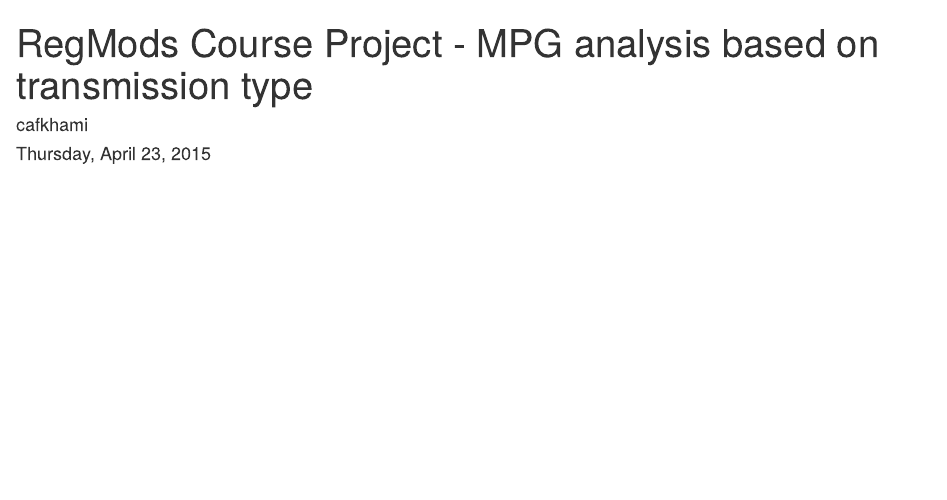
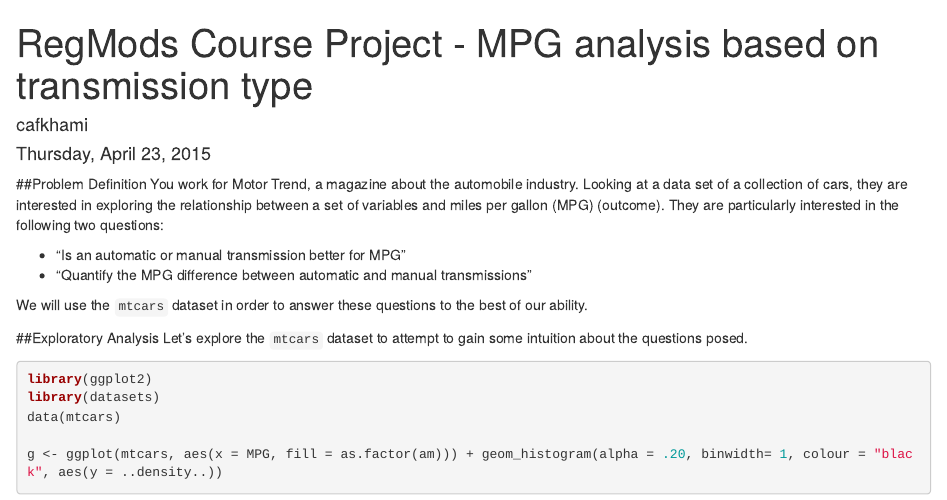
Before and after one commit to cafkhami/RegMods, an R Markdown document (CP-MPG-analysis.rmd): the page in a window 1100 px wide, from its top. Rendered offline with R 4.5, knitr and Pandoc, with nearby package versions.

Commit message:
update to CP

````diff
--- a/CP-MPG-analysis.rmd
+++ b/CP-MPG-analysis.rmd
@@ -4,3 +4,22 @@ author: "cafkhami"
 date: "Thursday, April 23, 2015"
 output: html_document
 ---
+
+
+##Problem Definition
+You work for Motor Trend, a magazine about the automobile industry. Looking at a data set of a collection of cars, they are interested in exploring the relationship between a set of variables and miles per gallon (MPG) (outcome). They are particularly interested in the following two questions:
+
+* "Is an automatic or manual transmission better for MPG"
+* "Quantify the MPG difference between automatic and manual transmissions"
+
+We will use the `mtcars` dataset in order to answer these questions to the best of our ability.
+
+##Exploratory Analysis
+Let's explore the `mtcars` dataset to attempt to gain some intuition about the questions posed.
+
+```{r}
+library(ggplot2)
+library(datasets)
+data(mtcars)
+
+g <- ggplot(mtcars, aes(x = MPG, fill = as.factor(am))) + geom_histogram(alpha = .20, binwidth= 1, colour = "black", aes(y = ..density..))
````
